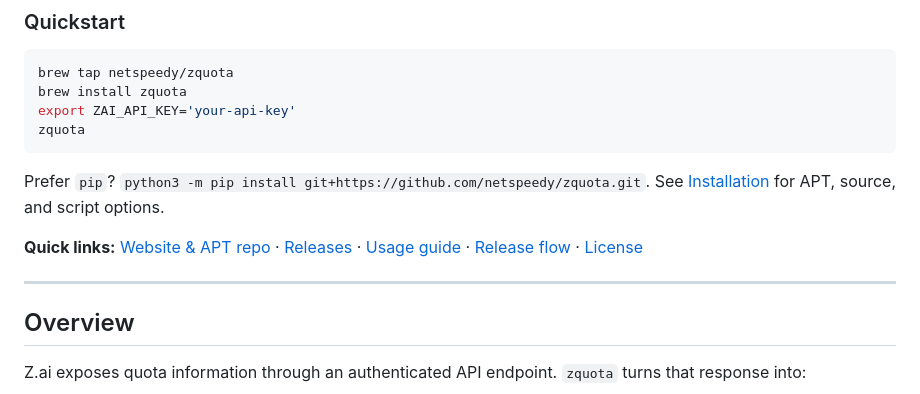
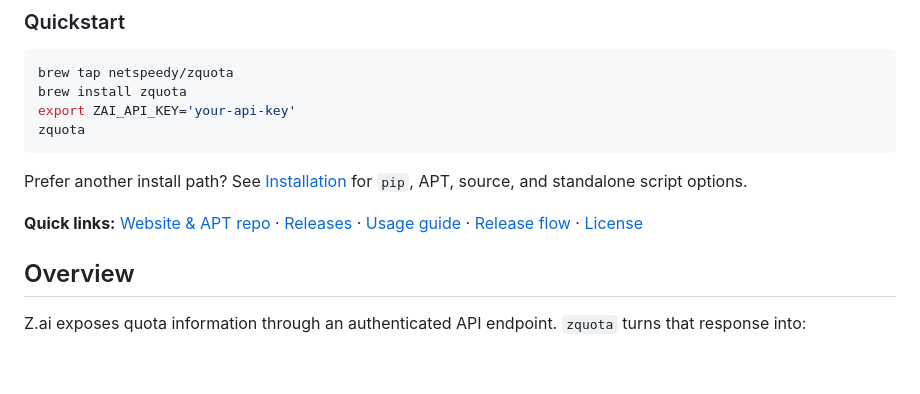
Before and after one commit to netspeedy/zquota, a Markdown page: README.md, the part around the change. Drawn GitHub-style; blank space fills up the shorter version.

Commit message:
docs: simplify README install signpost

````diff
--- a/README.md
+++ b/README.md
@@ -36,11 +36,9 @@ export ZAI_API_KEY='your-api-key'
 zquota
 ```
 
-Prefer `pip`? `python3 -m pip install git+https://github.com/netspeedy/zquota.git`. See [Installation](#installation) for APT, source, and script options.
+Prefer another install path? See [Installation](#installation) for `pip`, APT, source, and standalone script options.
 
 **Quick links:** [Website & APT repo](https://netspeedy.github.io/zquota/) · [Releases](https://github.com/netspeedy/zquota/releases) · [Usage guide](docs/usage.md) · [Release flow](docs/release.md) · [License](LICENSE)
-
----
 
 ## Overview
 
````
